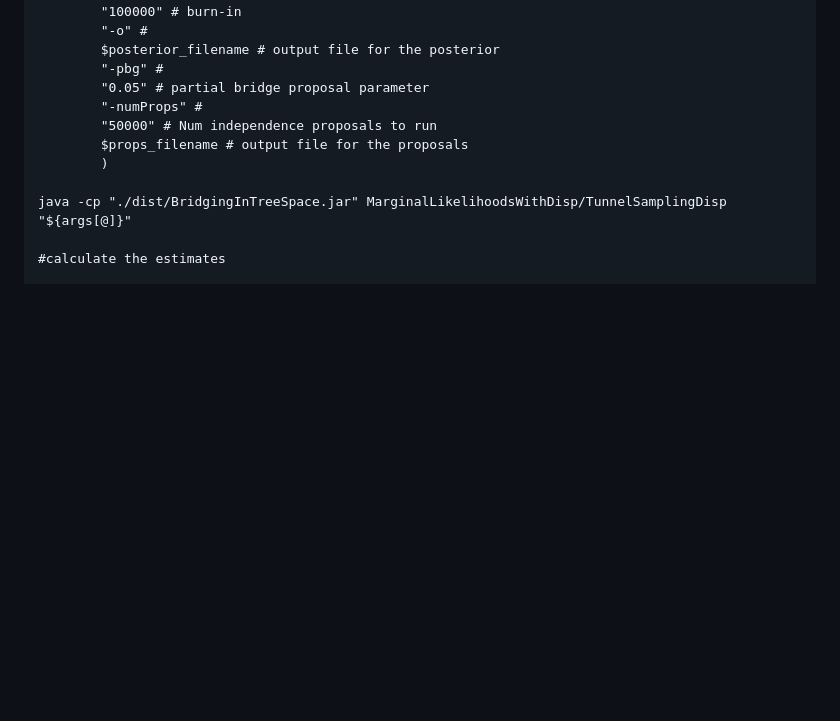
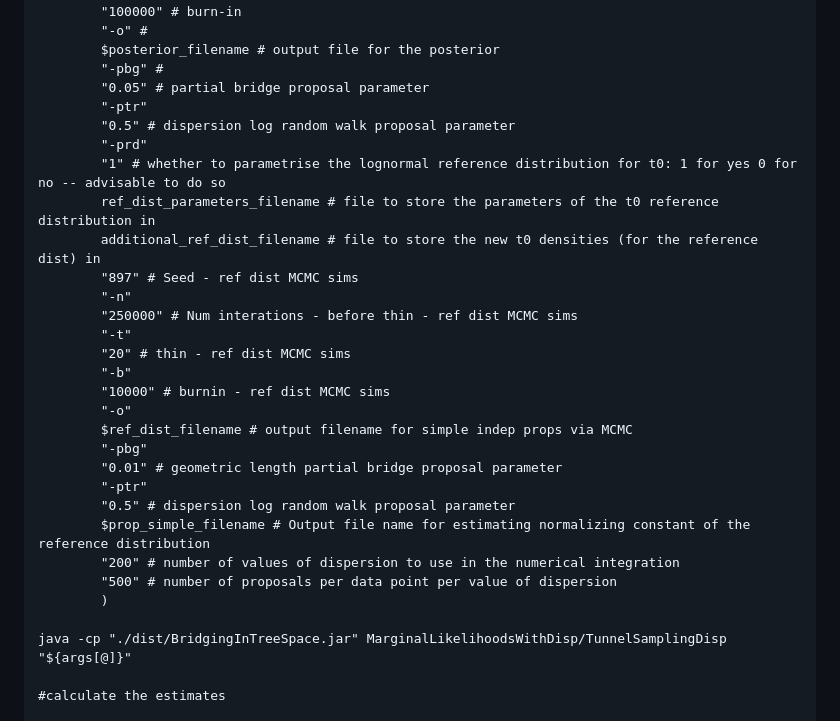
Before and after one commit to Will-Woodman/BridgingInTreeSpace, a Markdown page: README.md, the part around the change printed below. Drawn GitHub-style; folded sections open; blank space fills up the shorter version.

```diff
--- a/README.md
+++ b/README.md
@@ -230,9 +291,28 @@ args=(
         $posterior_filename # output file for the posterior
         "-pbg" #
         "0.05" # partial bridge proposal parameter
-        "-numProps" #
-        "50000" # Num independence proposals to run
-        $props_filename # output file for the proposals
+		"-ptr"
+		"0.5" # dispersion log random walk proposal parameter
+        "-prd"
+        "1" # whether to parametrise the lognormal reference distribution for t0: 1 for yes 0 for no -- advisable to do so
+        ref_dist_parameters_filename # file to store the parameters of the t0 reference distribution in
+        additional_ref_dist_filename # file to store the new t0 densities (for the reference dist) in
+		"897" # Seed - ref dist MCMC sims
+        "-n"
+        "250000" # Num interations - before thin - ref dist MCMC sims
+        "-t"
+        "20" # thin - ref dist MCMC sims
+        "-b"
+        "10000" # burnin - ref dist MCMC sims
+        "-o"
+        $ref_dist_filename # output filename for simple indep props via MCMC
+        "-pbg"
+        "0.01" # geometric length partial bridge proposal parameter
+        "-ptr"
+        "0.5" # dispersion log random walk proposal parameter
+	    $prop_simple_filename # Output file name for estimating normalizing constant of the reference distribution
+        "200" # number of values of dispersion to use in the numerical integration
+        "500" # number of proposals per data point per value of dispersion
         )
 
 java -cp "./dist/BridgingInTreeSpace.jar" MarginalLikelihoodsWithDisp/TunnelSamplingDisp "${args[@]}"
```
Also changed, not shown: other parts of README.md (+63 -2 lines).
